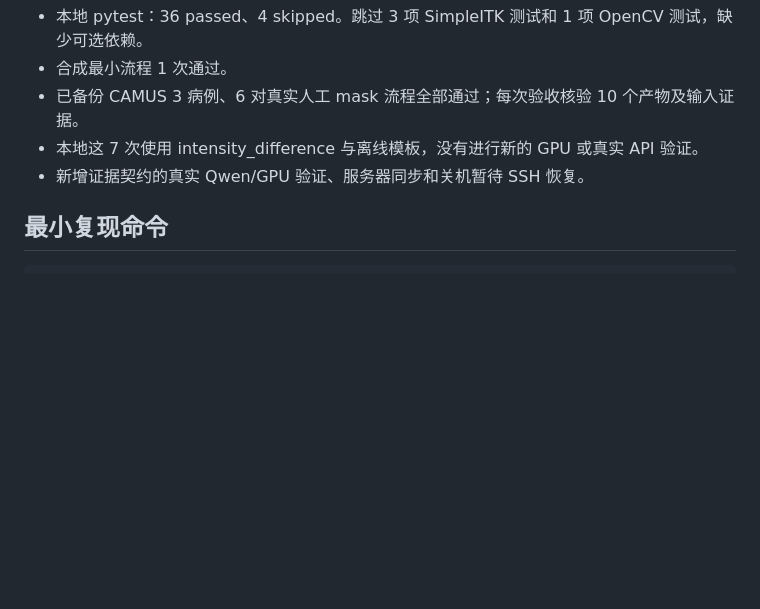
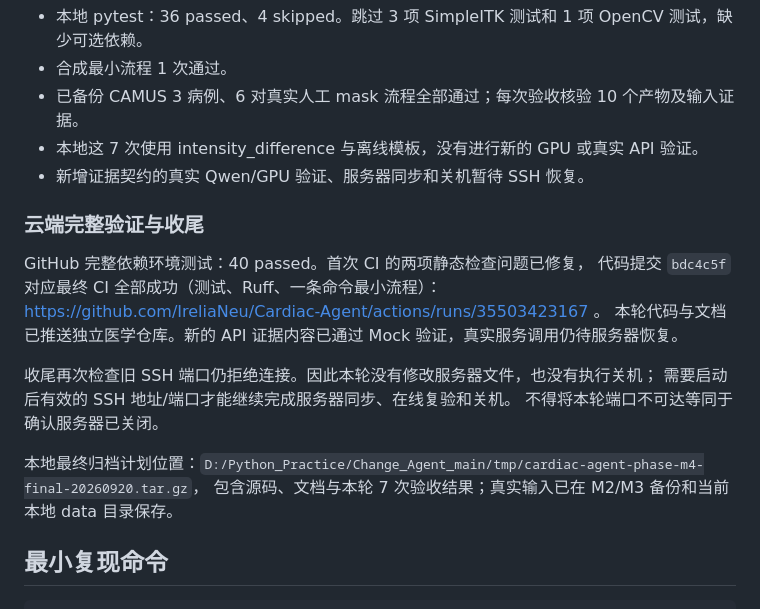
Before and after one commit to IreliaNeu/Cardiac-Agent, a Markdown page: docs/PROGRESS_2026-09-20.zh-CN.md, the part around the change. Rendered like a GitHub page; blank space fills up the shorter version.

Commit message:
Record phase M4 acceptance and pending server access

````diff
--- a/docs/PROGRESS_2026-09-20.zh-CN.md
+++ b/docs/PROGRESS_2026-09-20.zh-CN.md
@@ -41,6 +41,20 @@ FAC MAE=8.14 个百分点。该结果不能外推为临床性能。
 - 本地这 7 次使用 intensity_difference 与离线模板，没有进行新的 GPU 或真实 API 验证。
 - 新增证据契约的真实 Qwen/GPU 验证、服务器同步和关机暂待 SSH 恢复。
 
+### 云端完整验证与收尾
+
+GitHub 完整依赖环境测试：40 passed。首次 CI 的两项静态检查问题已修复，
+代码提交 `bdc4c5f` 对应最终 CI 全部成功（测试、Ruff、一条命令最小流程）：
+https://github.com/IreliaNeu/Cardiac-Agent/actions/runs/35503423167 。
+本轮代码与文档已推送独立医学仓库。新的 API 证据内容已通过 Mock 验证，真实服务调用仍待服务器恢复。
+
+收尾再次检查旧 SSH 端口仍拒绝连接。因此本轮没有修改服务器文件，也没有执行关机；
+需要启动后有效的 SSH 地址/端口才能继续完成服务器同步、在线复验和关机。
+不得将本轮端口不可达等同于确认服务器已关闭。
+
+本地最终归档计划位置：`D:/Python_Practice/Change_Agent_main/tmp/cardiac-agent-phase-m4-final-20260920.tar.gz`，
+包含源码、文档与本轮 7 次验收结果；真实输入已在 M2/M3 备份和当前本地 data 目录保存。
+
 ## 最小复现命令
 
 ```bash
````
